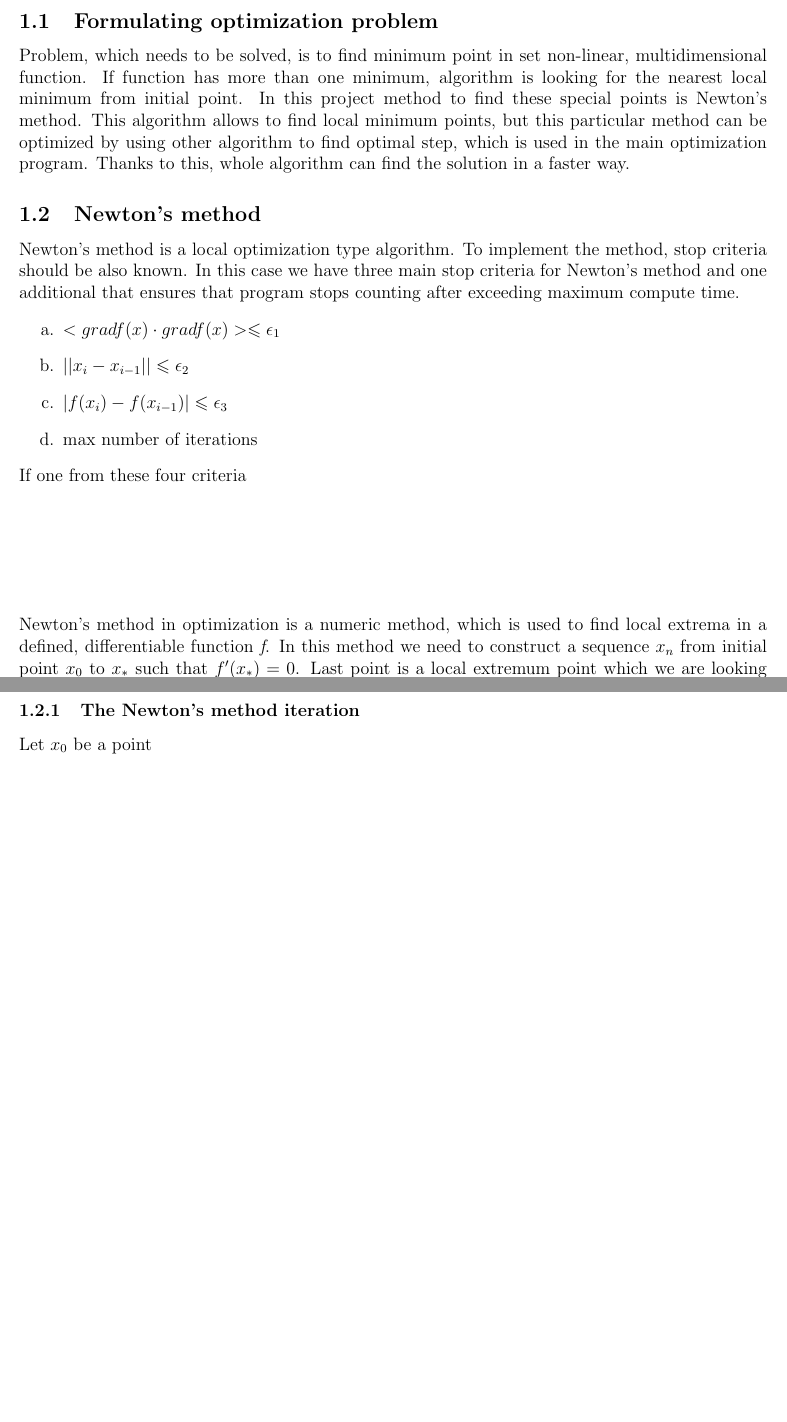
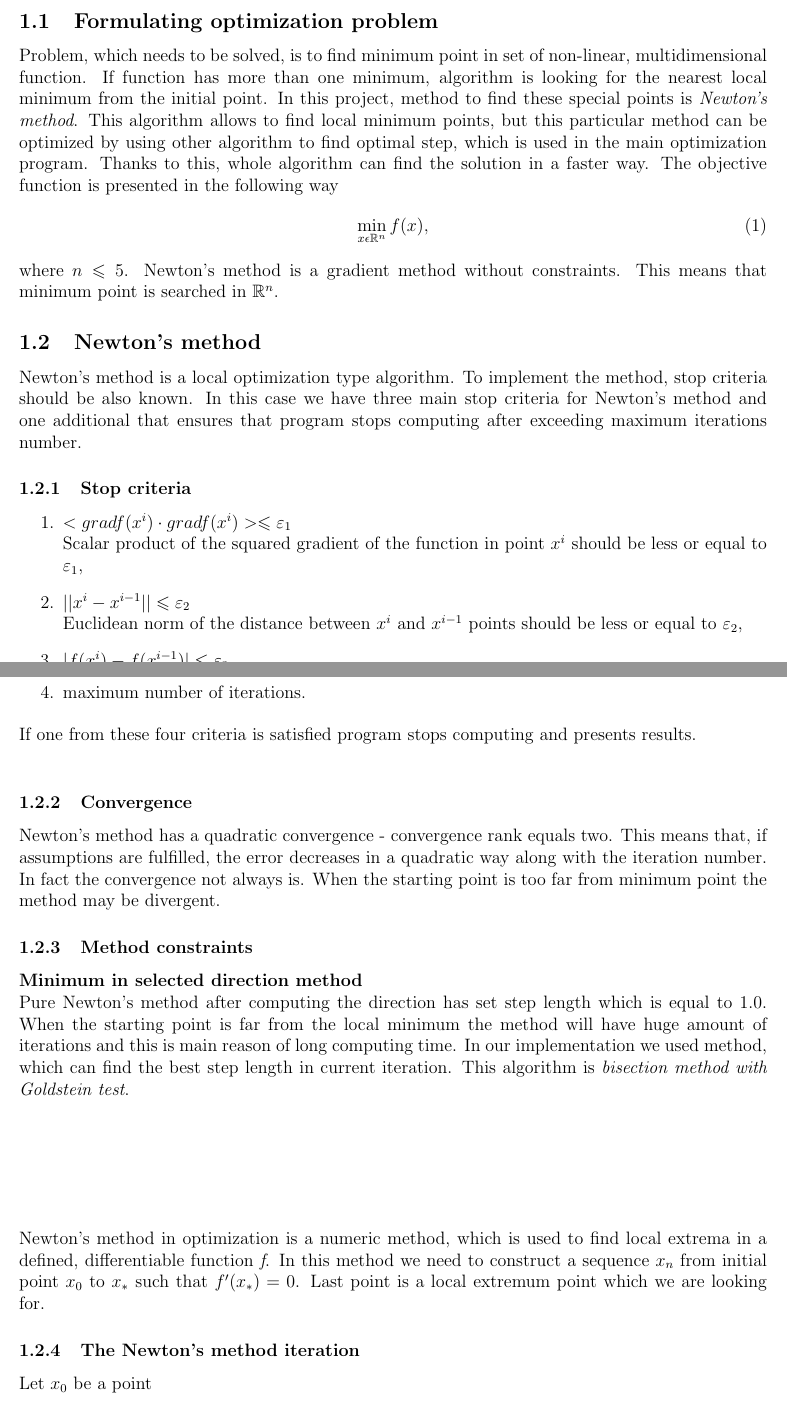
Before and after one commit to dkoszkul/Project_Newton, a LaTeX document (report/Report.tex): two parts of pages 1 and 2 of 4 before the commit and two parts of pages 1 and 2 of 5 after it, joined at a grey line, cut so that both start at the same text, the shorter picture padded with empty space. Compiled offline with pdfLaTeX.

Commit message:
in progress
stop criteria, convergence, method constraints

```diff
--- a/report/Report.tex
+++ b/report/Report.tex
@@ -34,17 +34,37 @@
 \maketitle % Insert the title, author and date
 
 \section{Introduce}
+
 \subsection{Formulating optimization problem}
-Problem, which needs to be solved, is to find minimum point in set non-linear, multidimensional function. If function has more than one minimum, algorithm is looking for the nearest local minimum from initial point. In this project method to find these special points is Newton's method. This algorithm allows to find local minimum points, but this particular method can be optimized by using other algorithm to find optimal step, which is used in the main optimization program. Thanks to this, whole algorithm can find the solution in a faster way.
+Problem, which needs to be solved, is to find minimum point in set of non-linear, multidimensional function. If function has more than one minimum, algorithm is looking for the nearest local minimum from the initial point. In this project, method to find these special points is \textit{Newton's method}. This algorithm allows to find local minimum points, but this particular method can be optimized by using other algorithm to find optimal step, which is used in the main optimization program. Thanks to this, whole algorithm can find the solution in a faster way. The objective function is presented in the following way
+\begin{equation}
+\min\limits_{x \epsilon \mathbb{R}^n} f(x) ,
+\end{equation}
+where $n \leqslant 5$. Newton's method is a gradient method without constraints. This means that minimum point is searched in $\mathbb{R}^n$.
+
+
 \subsection{Newton's method}
-Newton's method is a local optimization type algorithm. To implement the method, stop criteria should be also known. In this case we have three main stop criteria for Newton's method and one additional that ensures that program stops counting after exceeding maximum compute time.
-\begin{enumerate}
-\item $ <grad f(x) \cdot grad f(x)> \leqslant \epsilon_1 $
-\item $ ||x_i-x_{i-1}|| \leqslant \epsilon_2 $
-\item $ |f(x_i)-f(x_{i-1})| \leqslant \epsilon_3 $
-\item max number of iterations
+Newton's method is a local optimization type algorithm. To implement the method, stop criteria should be also known. In this case we have three main stop criteria for Newton's method and one additional that ensures that program stops computing after exceeding maximum iterations number.
+
+\subsubsection{Stop criteria}
+\begin{enumerate}[label=\arabic*.]
+\item $ <grad f(x^i) \cdot grad f(x^i)> \leqslant \varepsilon_1 $ \\
+Scalar product of the squared gradient of the function in point $x^i$ should be less or equal to $\varepsilon_1 $,
+\item $ ||x^i-x^{i-1}|| \leqslant \varepsilon_2 $ \\
+Euclidean norm of the distance between $x^i$ and $x^{i-1}$ points should be less or equal to $\varepsilon_2 $,
+\item $ |f(x^i)-f(x^{i-1})| \leqslant \varepsilon_3 $ \\
+Difference between values of the function in $x^i$ and $x^{i-1}$ should be less or equal to $\varepsilon_3 $,
+\item maximum number of iterations.
 \end{enumerate}
-If one from these four criteria
+If one from these four criteria is satisfied program stops computing and presents results. \\
+
+\subsubsection{Convergence}
+Newton's method has a quadratic convergence - convergence rank equals two. This means that, if assumptions are fulfilled, the error decreases in a quadratic way along with the iteration number. In fact the convergence not always is. When the starting point is too far from minimum point the method may be divergent.
+
+\subsubsection{Method constraints}
+\textbf{Minimum in selected direction method} \\
+Pure Newton's method after computing the direction has set step length which is equal to $1.0$. When the starting point is far from the local minimum the method will have huge amount of iterations and this is main reason of long computing time. In our implementation we used method, which can find the best step length in current iteration. This algorithm is \textit{bisection method with Goldstein test}.
+
 
 \vspace{3cm}
 
```
Also changed, not shown: report/Report.pdf, 3 other files.
